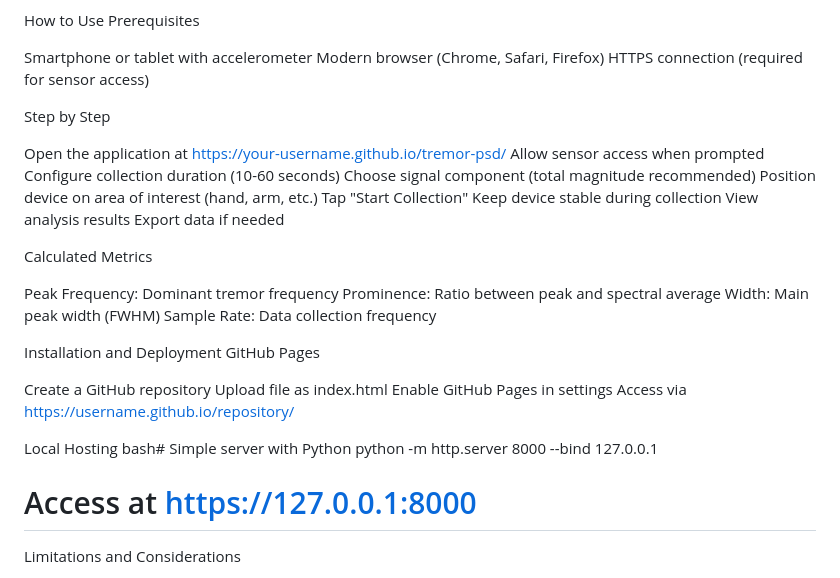
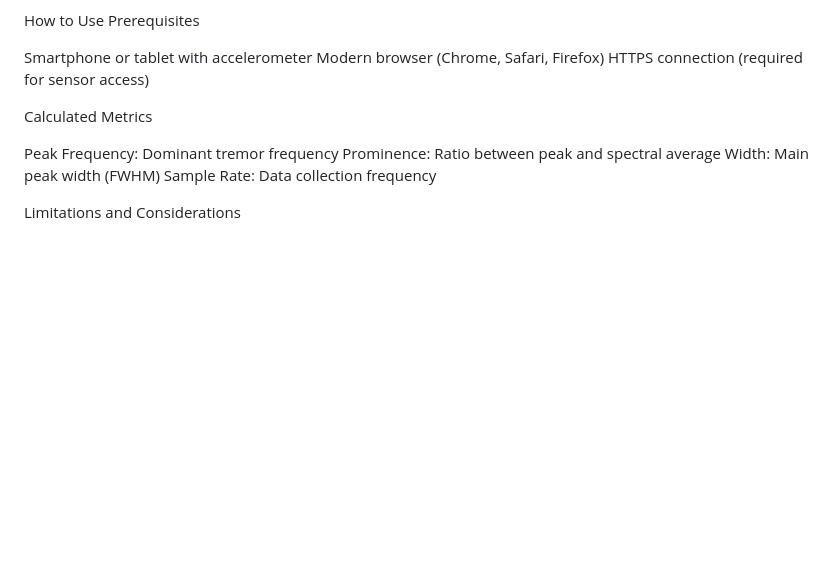
Before and after one commit to pedrobrandao-neurologia/tremor-psd, a Markdown page: README.md, the part around one of its changes. GitHub-like rendering; blank space fills up the shorter version.

```diff
--- a/README.md
+++ b/README.md
@@ -152,17 +142,6 @@ Smartphone or tablet with accelerometer
 Modern browser (Chrome, Safari, Firefox)
 HTTPS connection (required for sensor access)
 
-Step by Step
-
-Open the application at https://your-username.github.io/tremor-psd/
-Allow sensor access when prompted
-Configure collection duration (10-60 seconds)
-Choose signal component (total magnitude recommended)
-Position device on area of interest (hand, arm, etc.)
-Tap "Start Collection"
-Keep device stable during collection
-View analysis results
-Export data if needed
 
 Calculated Metrics
 
@@ -171,19 +150,7 @@ Prominence: Ratio between peak and spectral average
 Width: Main peak width (FWHM)
 Sample Rate: Data collection frequency
 
-Installation and Deployment
-GitHub Pages
 
-Create a GitHub repository
-Upload file as index.html
-Enable GitHub Pages in settings
-Access via https://username.github.io/repository/
-
-Local Hosting
-bash# Simple server with Python
-python -m http.server 8000 --bind 127.0.0.1
-
-# Access at https://127.0.0.1:8000
 Limitations and Considerations
 
 Does not replace medical evaluation: This tool assists diagnosis
```
Also changed, not shown: other parts of README.md (+20 -35 lines).
